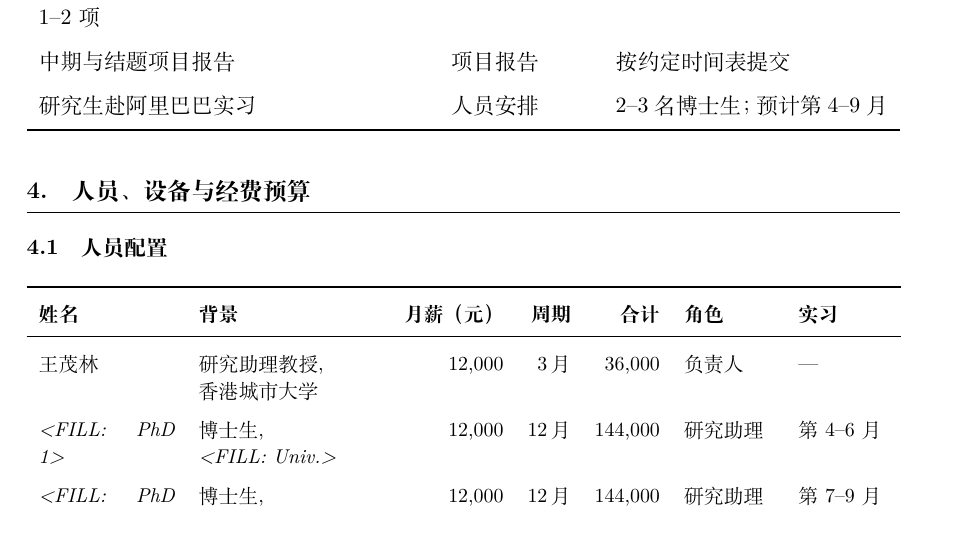
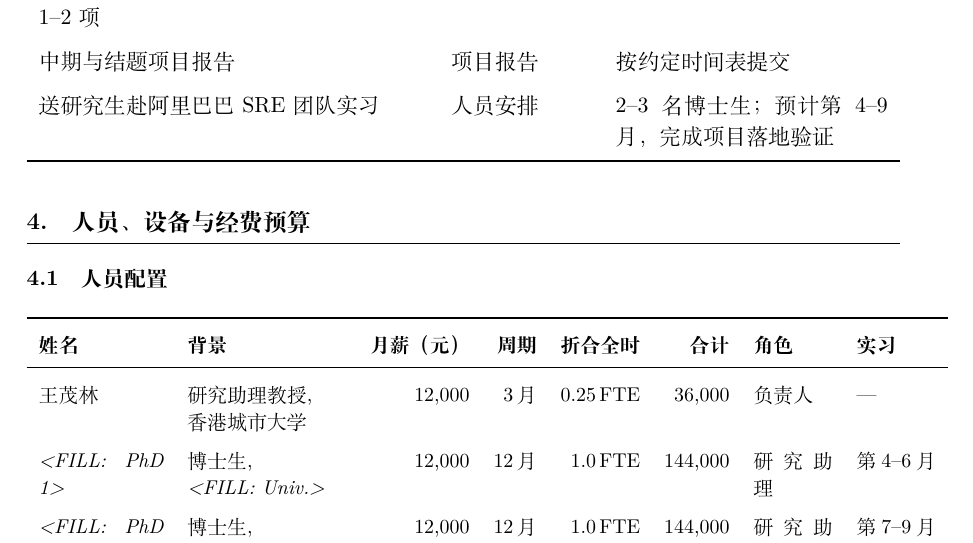
Before and after one commit to DataLab-atom/LatexAliBaBa, a LaTeX document (main.tex): part of page 12 of 15, cut so that both start at the same text. Compiled offline with XeLaTeX.

Commit message:
Align format with Ant Group proposal template
- Personnel table: add FTE (折合全时) column to match Ant Group template
  format; PI set to 0.25 FTE, PhD students to 1.0 FTE
- Fix multicolumn span in personnel subtotal row (4→5 to match new column)
- Deliverables table: intern item rephrased to match Ant Group wording
  ("送研究生到XX实习" + "完成项目落地验证")

Both proposals share: 16.5% overhead rate, same institution, same team
member (Wang Maolin); format now follows a unified grant application pattern

https://claude.ai/code/session_018voihYQdxXscZcc7G8ckrH

```diff
--- a/main.tex
+++ b/main.tex
@@ -672,9 +672,9 @@ MOLE1 方法论与 AIOps 评估学术论文 2 篇 &
 中期与结题项目报告 &
   项目报告 &
   按约定时间表提交 \\
-研究生赴阿里巴巴实习 &
+送研究生赴阿里巴巴 SRE 团队实习 &
   人员安排 &
-  2--3 名博士生；预计第 4--9 月 \\
+  2--3 名博士生；预计第 4--9 月，完成项目落地验证 \\
 \bottomrule
 \end{tabularx}
 \end{table}
@@ -690,18 +690,18 @@ MOLE1 方法论与 AIOps 评估学术论文 2 篇 &
 \centering
 \renewcommand{\arraystretch}{1.4}
 \small
-\begin{tabular}{p{2.4cm} p{3.2cm} r r r p{1.6cm} p{1.6cm}}
+\begin{tabular}{p{2.2cm} p{2.8cm} r r r r p{1.4cm} p{1.4cm}}
 \toprule
 \textbf{姓名} & \textbf{背景} & \textbf{月薪（元）} & \textbf{周期} &
-\textbf{合计} & \textbf{角色} & \textbf{实习}\\
+\textbf{折合全时} & \textbf{合计} & \textbf{角色} & \textbf{实习}\\
 \midrule
 王茂林 &
   研究助理教授,\newline 香港城市大学 &
-  12{,}000 & 3\,月 & 36{,}000 & 负责人 & ---\\
+  12{,}000 & 3\,月 & 0.25\,FTE & 36{,}000 & 负责人 & ---\\
 \textit{<FILL: PhD 1>} &
   博士生,\newline \textit{<FILL: Univ.>} &
-  12{,}000 & 12\,月 & 144{,}000 & 研究助理 & 第 4--6 月\\
+  12{,}000 & 12\,月 & 1.0\,FTE & 144{,}000 & 研究助理 & 第 4--6 月\\
 \textit{<FILL: PhD 2>} &
   博士生,\newline \textit{<FILL: Univ.>} &
-  12{,}000 & 12\,月 & 144{,}000 & 研究助理 & 第 7--9 月\\
+  12{,}000 & 12\,月 & 1.0\,FTE & 144{,}000 & 研究助理 & 第 7--9 月\\
 \midrule
```
Also changed, not shown: main.tex (2 more changed lines).
